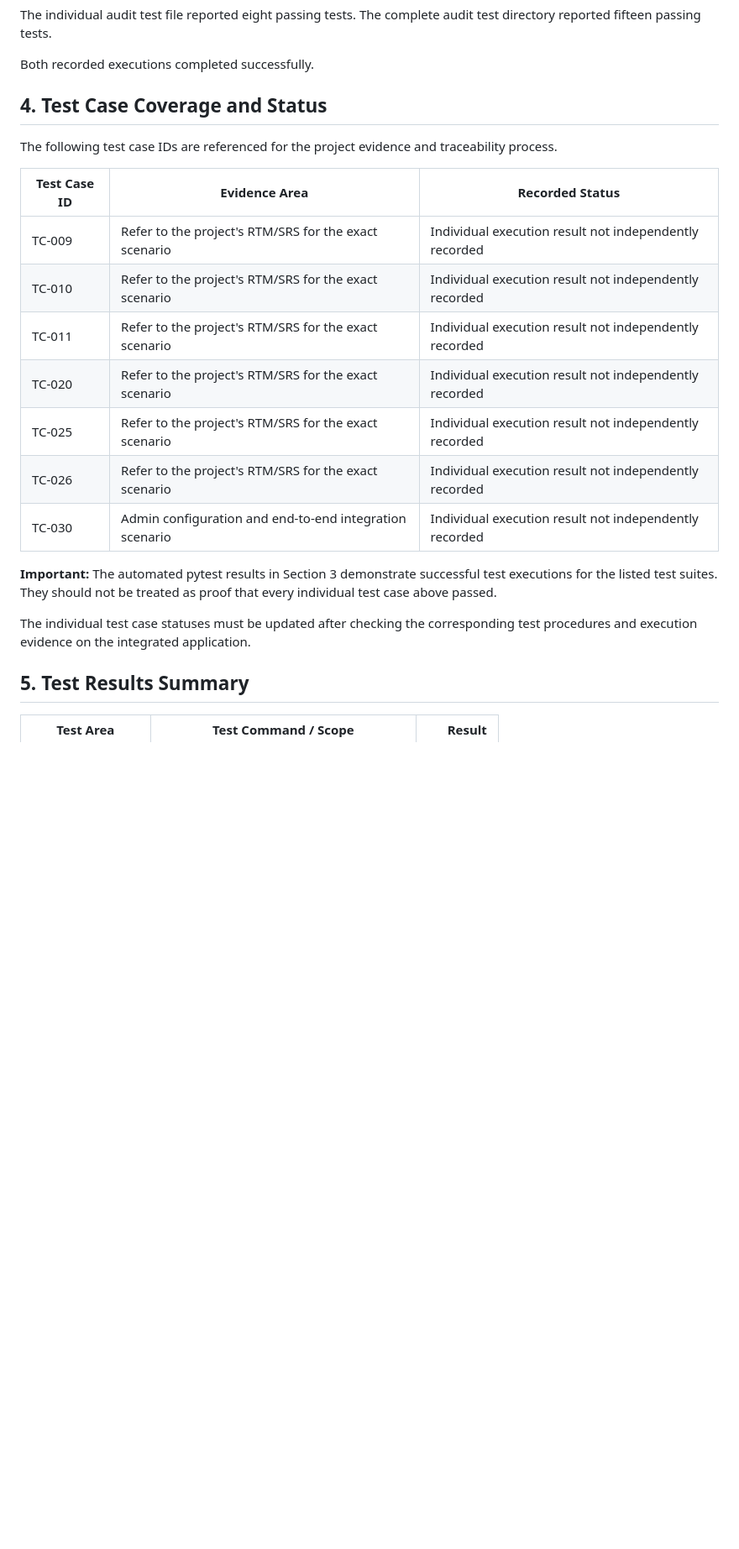
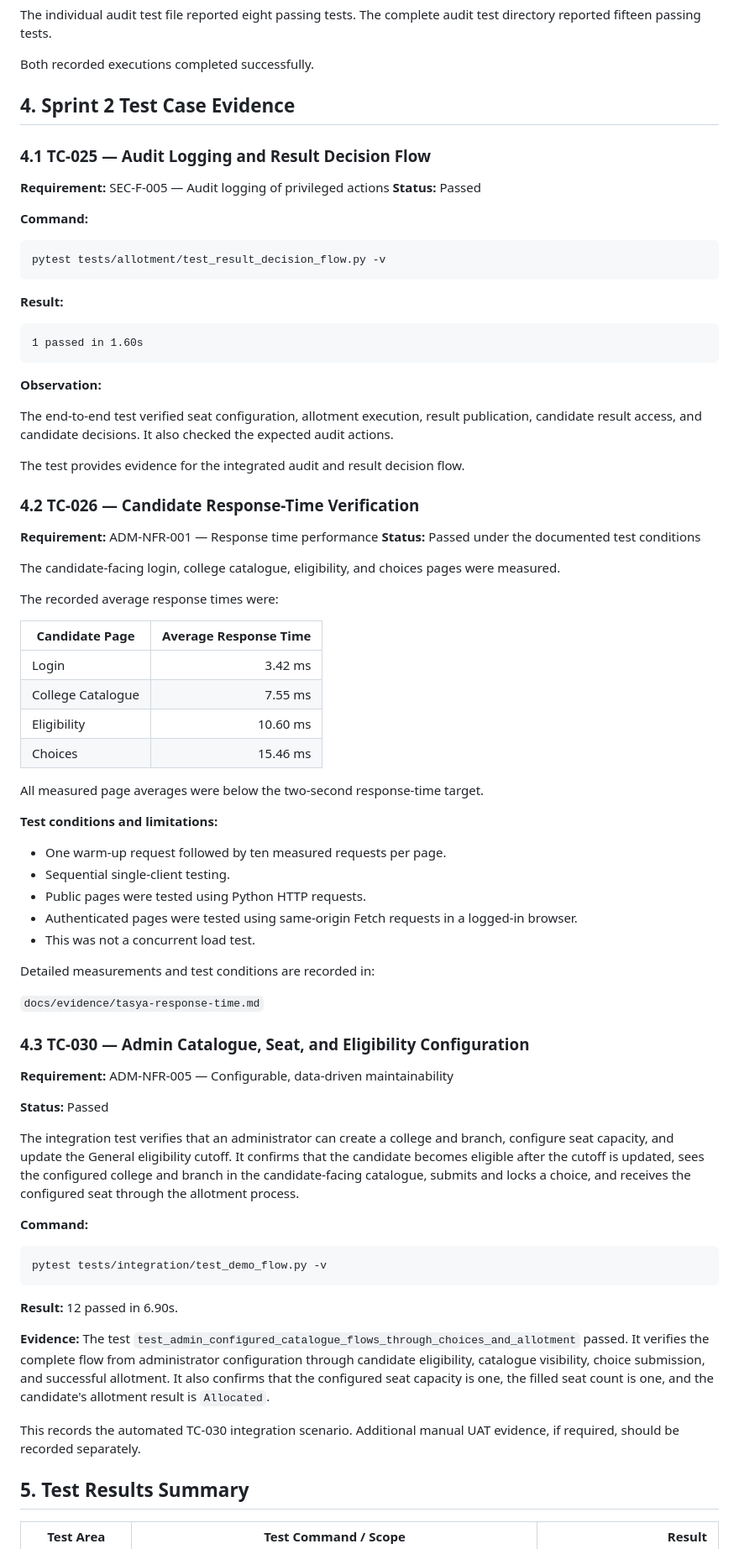
Before and after one commit to Gagan-1718/SE-Team5-Admission-Automation, a Markdown page: docs/evidence/tasya.md, the part around one of its changes. Shown at 84% size. Rendered like a GitHub page; blank space fills up the shorter version.

Commit message:
docs: update Tasya Sprint 2 test evidence

````diff
--- a/docs/evidence/tasya.md
+++ b/docs/evidence/tasya.md
@@ -151,23 +154,80 @@ The individual audit test file reported eight passing tests. The complete audit
 
 Both recorded executions completed successfully.
 
-## 4. Test Case Coverage and Status
+## 4. Sprint 2 Test Case Evidence
 
-The following test case IDs are referenced for the project evidence and traceability process.
+### 4.1 TC-025 — Audit Logging and Result Decision Flow
 
-| Test Case ID | Evidence Area | Recorded Status |
-|---|---|---|
-| TC-009 | Refer to the project's RTM/SRS for the exact scenario | Individual execution result not independently recorded |
-| TC-010 | Refer to the project's RTM/SRS for the exact scenario | Individual execution result not independently recorded |
-| TC-011 | Refer to the project's RTM/SRS for the exact scenario | Individual execution result not independently recorded |
-| TC-020 | Refer to the project's RTM/SRS for the exact scenario | Individual execution result not independently recorded |
-| TC-025 | Refer to the project's RTM/SRS for the exact scenario | Individual execution result not independently recorded |
-| TC-026 | Refer to the project's RTM/SRS for the exact scenario | Individual execution result not independently recorded |
-| TC-030 | Admin configuration and end-to-end integration scenario | Individual execution result not independently recorded |
+**Requirement:** SEC-F-005 — Audit logging of privileged actions
+**Status:** Passed
 
-**Important:** The automated pytest results in Section 3 demonstrate successful test executions for the listed test suites. They should not be treated as proof that every individual test case above passed.
+**Command:**
 
-The individual test case statuses must be updated after checking the corresponding test procedures and execution evidence on the integrated application.
+```bash
+pytest tests/allotment/test_result_decision_flow.py -v
+```
+
+**Result:**
+
+```text
+1 passed in 1.60s
+```
+
+**Observation:**
+
+The end-to-end test verified seat configuration, allotment execution, result publication, candidate result access, and candidate decisions. It also checked the expected audit actions.
+
+The test provides evidence for the integrated audit and result decision flow.
+
+### 4.2 TC-026 — Candidate Response-Time Verification
+
+**Requirement:** ADM-NFR-001 — Response time performance
+**Status:** Passed under the documented test conditions
+
+The candidate-facing login, college catalogue, eligibility, and choices pages were measured.
+
+The recorded average response times were:
+
+| Candidate Page | Average Response Time |
+|---|---:|
+| Login | 3.42 ms |
+| College Catalogue | 7.55 ms |
+| Eligibility | 10.60 ms |
+| Choices | 15.46 ms |
+
+All measured page averages were below the two-second response-time target.
+
+**Test conditions and limitations:**
+
+- One warm-up request followed by ten measured requests per page.
+- Sequential single-client testing.
+- Public pages were tested using Python HTTP requests.
+- Authenticated pages were tested using same-origin Fetch requests in a logged-in browser.
+- This was not a concurrent load test.
+
+Detailed measurements and test conditions are recorded in:
+
+`docs/evidence/tasya-response-time.md`
+### 4.3 TC-030 — Admin Catalogue, Seat, and Eligibility Configuration
+
+**Requirement:** ADM-NFR-005 — Configurable, data-driven maintainability
+
+**Status:** Passed
+
+The integration test verifies that an administrator can create a college and branch, configure seat capacity, and update the General eligibility cutoff. It confirms that the candidate becomes eligible after the cutoff is updated, sees the configured college and branch in the candidate-facing catalogue, submits and locks a choice, and receives the configured seat through the allotment process.
+
+**Command:**
+```bash
+pytest tests/integration/test_demo_flow.py -v
+```
+
+**Result:** 12 passed in 6.90s.
+
+**Evidence:** The test `test_admin_configured_catalogue_flows_through_choices_and_allotment` passed. It verifies the complete flow from administrator configuration through candidate eligibility, catalogue visibility, choice submission, and successful allotment. It also confirms that the configured seat capacity is one, the filled seat count is one, and the candidate's allotment result is `Allocated`.
+
+This records the automated TC-030 integration scenario. Additional manual UAT evidence, if required, should be recorded separately.
+
+
 
 ## 5. Test Results Summary
 
````
Also changed, not shown: other parts of docs/evidence/tasya.md (+16 -8 lines).
